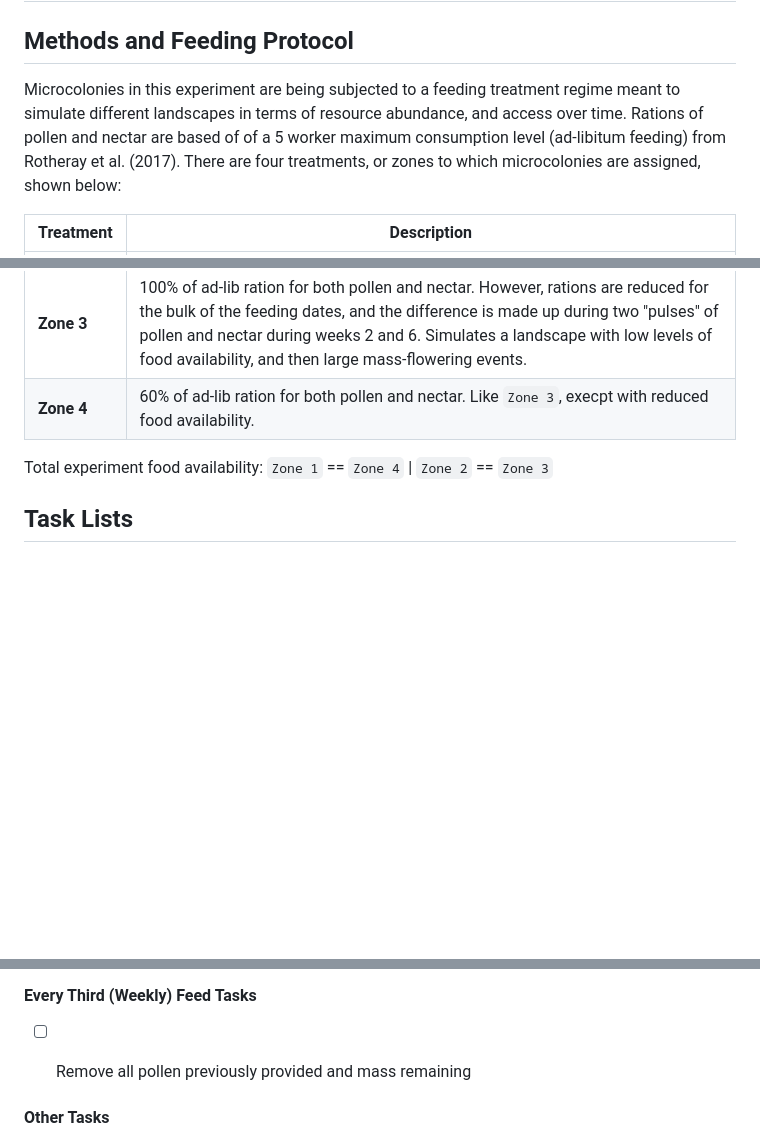
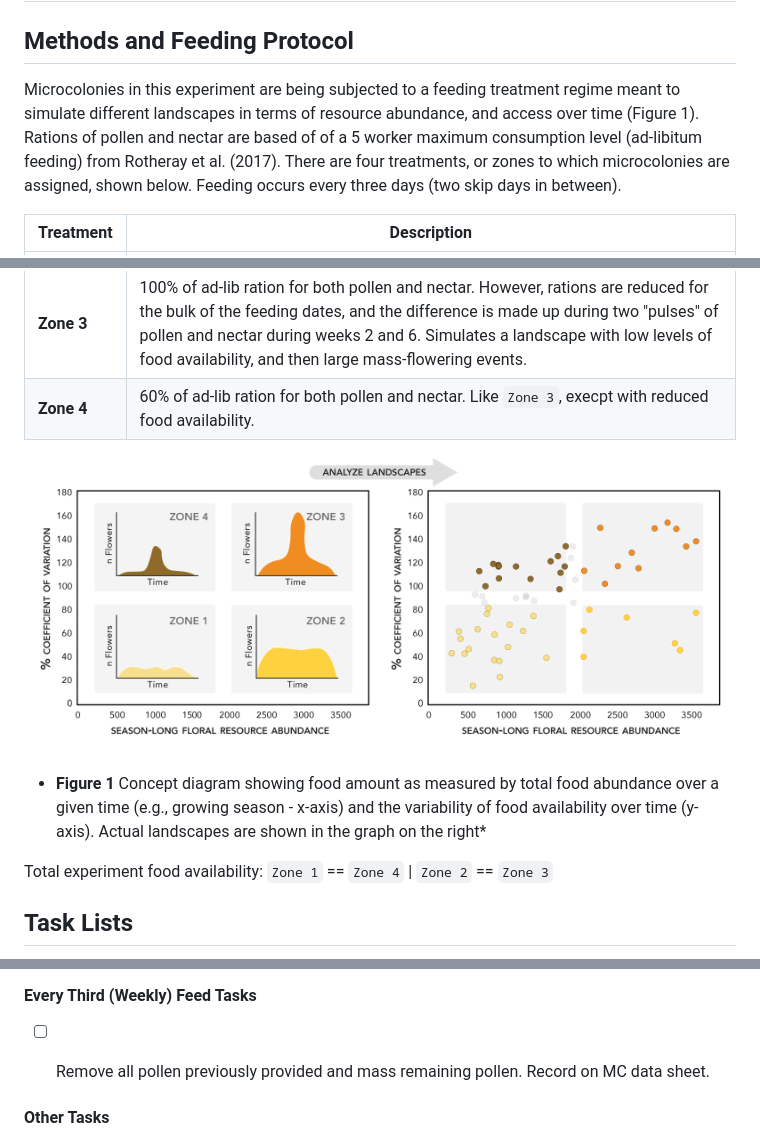
Before and after one commit to jhemberger/2018-microcolony-experiments, a Markdown page: EXP_METHODS.md, 3 parts joined by grey strips. Drawn GitHub-style; pictures changed too: MC_ResourceVar_Concept-01.png (added); blank space fills up the shorter version.

Commit message:
WIP: Updated EXP_METHODS.md and added concept figure

```diff
--- a/EXP_METHODS.md
+++ b/EXP_METHODS.md
@@ -1,7 +1,7 @@
 # Microcolony Landscape Resource Simulation Experiments
 ## Methods and Feeding Protocol
 
-Microcolonies in this experiment are being subjected to a feeding treatment regime meant to simulate different landscapes in terms of resource abundance, and access over time.  Rations of pollen and nectar are based of of a 5 worker maximum consumption level (ad-libitum feeding) from Rotheray et al. (2017).  There are four treatments, or zones to which microcolonies are assigned, shown below:
+Microcolonies in this experiment are being subjected to a feeding treatment regime meant to simulate different landscapes in terms of resource abundance, and access over time (Figure 1).  Rations of pollen and nectar are based of of a 5 worker maximum consumption level (ad-libitum feeding) from Rotheray et al. (2017).  There are four treatments, or zones to which microcolonies are assigned, shown below.  Feeding occurs every three days (two skip days in between).
 
 Treatment | Description
 --------- | -----------
@@ -9,6 +9,9 @@ Treatment | Description
 **Zone 2** | 100% of ad-lib ration for both pollen and nectar.  Simulates a landscape with abundant floral resources that are constantly available over time.
 **Zone 3** | 100% of ad-lib ration for both pollen and nectar.  However, rations are reduced for the bulk of the feeding dates, and the difference is made up during two "pulses" of pollen and nectar during weeks 2 and 6.  Simulates a landscape with low levels of food availability, and then large mass-flowering events.
 **Zone 4** | 60% of ad-lib ration for both pollen and nectar.  Like `Zone 3`, execpt with reduced food availability.
+
+![Microcolony resource variation concept figure](/MC_ResourceVar_Concept-01.png)
+* **Figure 1** Concept diagram showing food amount as measured by total food abundance over a given time (e.g., growing season - x-axis) and the variability of food availability over time (y-axis).  Actual landscapes are shown in the graph on the right*
 
 Total experiment food availability: `Zone 1` == `Zone 4` | `Zone 2` == `Zone 3`
 
@@ -21,7 +24,7 @@ Total experiment food availability: `Zone 1` == `Zone 4` | `Zone 2` == `Zone 3`
 - [ ] Wipe down all surfaces with bleach solution
 
 #### Every Third (Weekly) Feed Tasks
-- [ ] Remove all pollen previously provided and mass remaining
+- [ ] Remove all pollen previously provided and mass remaining pollen.  Record on MC data sheet.
 
 
 #### Other Tasks
```
